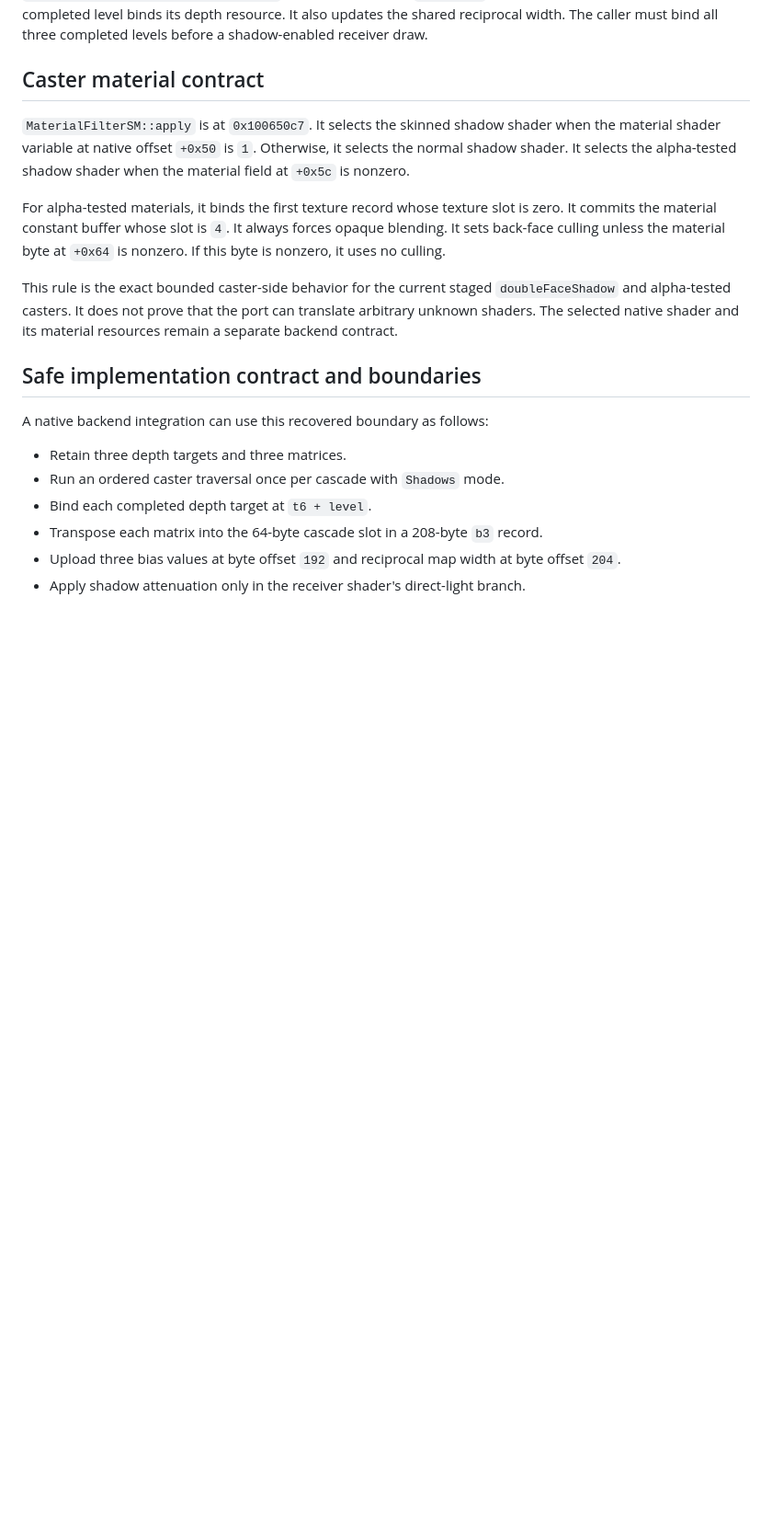
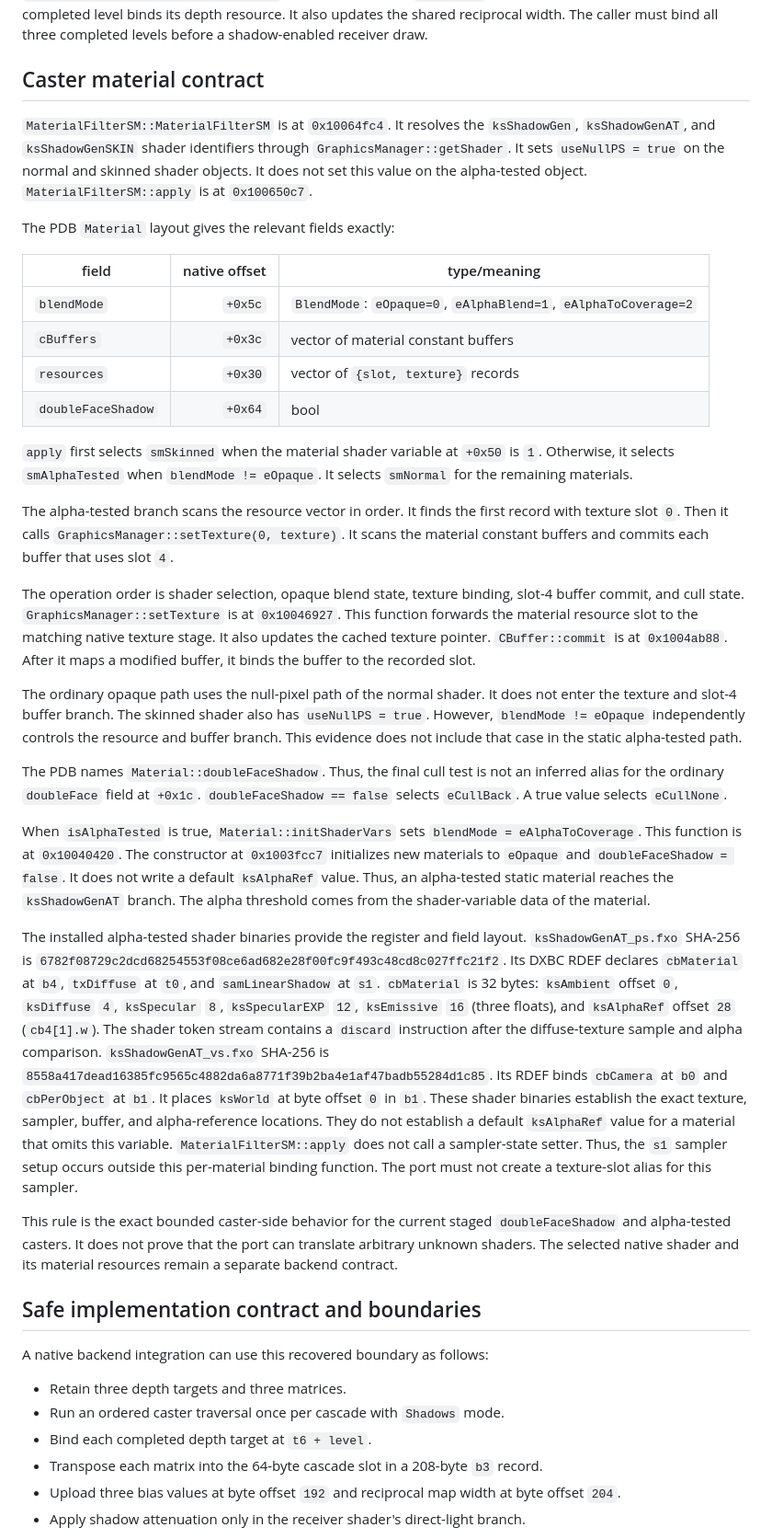
Before and after one commit to 619motorsports/newksEditor, a Markdown page: docs/evidence/ksnet-shadow-pass-execution.md, the part around the change. Shown at 92% size. Drawn GitHub-style; blank space fills up the shorter version.

Commit message:
Recover exact alpha shadow caster ABI

```diff
--- a/docs/evidence/ksnet-shadow-pass-execution.md
+++ b/docs/evidence/ksnet-shadow-pass-execution.md
@@ -75,15 +75,73 @@ levels before a shadow-enabled receiver draw.
 
 ## Caster material contract
 
-`MaterialFilterSM::apply` is at `0x100650c7`. It selects the skinned shadow
-shader when the material shader variable at native offset `+0x50` is `1`.
-Otherwise, it selects the normal shadow shader. It selects the alpha-tested
-shadow shader when the material field at `+0x5c` is nonzero.
+`MaterialFilterSM::MaterialFilterSM` is at `0x10064fc4`. It resolves the
+`ksShadowGen`, `ksShadowGenAT`, and `ksShadowGenSKIN` shader identifiers
+through `GraphicsManager::getShader`. It sets `useNullPS = true` on the normal
+and skinned shader objects. It does not set this value on the alpha-tested
+object. `MaterialFilterSM::apply` is at `0x100650c7`.
 
-For alpha-tested materials, it binds the first texture record whose texture
-slot is zero. It commits the material constant buffer whose slot is `4`. It
-always forces opaque blending. It sets back-face culling unless the material
-byte at `+0x64` is nonzero. If this byte is nonzero, it uses no culling.
+The PDB `Material` layout gives the relevant fields exactly:
+
+| field | native offset | type/meaning |
+| --- | ---: | --- |
+| `blendMode` | `+0x5c` | `BlendMode`: `eOpaque=0`, `eAlphaBlend=1`, `eAlphaToCoverage=2` |
+| `cBuffers` | `+0x3c` | vector of material constant buffers |
+| `resources` | `+0x30` | vector of `{slot, texture}` records |
+| `doubleFaceShadow` | `+0x64` | bool |
+
+`apply` first selects `smSkinned` when the material shader variable at `+0x50`
+is `1`. Otherwise, it selects `smAlphaTested` when `blendMode != eOpaque`.
+It selects `smNormal` for the remaining materials.
+
+The alpha-tested branch scans the resource vector in order. It finds the
+first record with texture slot `0`. Then it calls
+`GraphicsManager::setTexture(0, texture)`. It scans the material constant
+buffers and commits each buffer that uses slot `4`.
+
+The operation order is shader selection, opaque blend state, texture binding,
+slot-4 buffer commit, and cull state. `GraphicsManager::setTexture` is at
+`0x10046927`. This function forwards the material resource slot to the
+matching native texture stage. It also updates the cached texture pointer.
+`CBuffer::commit` is at `0x1004ab88`. After it maps a modified buffer, it
+binds the buffer to the recorded slot.
+
+The ordinary opaque path uses the null-pixel path of the normal shader. It
+does not enter the texture and slot-4 buffer branch. The skinned shader also
+has `useNullPS = true`. However, `blendMode != eOpaque` independently controls
+the resource and buffer branch. This evidence does not include that case in
+the static alpha-tested path.
+
+The PDB names `Material::doubleFaceShadow`. Thus, the final cull test is not an
+inferred alias for the ordinary `doubleFace` field at `+0x1c`.
+`doubleFaceShadow == false` selects `eCullBack`. A true value selects
+`eCullNone`.
+
+When `isAlphaTested` is true, `Material::initShaderVars` sets
+`blendMode = eAlphaToCoverage`. This function is at `0x10040420`. The
+constructor at `0x1003fcc7` initializes new materials to `eOpaque` and
+`doubleFaceShadow = false`. It does not write a default `ksAlphaRef` value.
+Thus, an alpha-tested static material reaches the `ksShadowGenAT` branch. The
+alpha threshold comes from the shader-variable data of the material.
+
+The installed alpha-tested shader binaries provide the register and field
+layout. `ksShadowGenAT_ps.fxo` SHA-256 is
+`6782f08729c2dcd68254553f08ce6ad682e28f00fc9f493c48cd8c027ffc21f2`. Its
+DXBC RDEF declares `cbMaterial` at `b4`, `txDiffuse` at `t0`, and
+`samLinearShadow` at `s1`. `cbMaterial` is 32 bytes:
+`ksAmbient` offset `0`, `ksDiffuse` `4`, `ksSpecular` `8`, `ksSpecularEXP`
+`12`, `ksEmissive` `16` (three floats), and `ksAlphaRef` offset `28`
+(`cb4[1].w`). The shader token stream contains a `discard` instruction after
+the diffuse-texture sample and alpha comparison. `ksShadowGenAT_vs.fxo`
+SHA-256 is
+`8558a417dead16385fc9565c4882da6a8771f39b2ba4e1af47badb55284d1c85`. Its
+RDEF binds `cbCamera` at `b0` and `cbPerObject` at `b1`. It places `ksWorld`
+at byte offset `0` in `b1`. These shader binaries establish the exact texture,
+sampler, buffer, and alpha-reference locations. They do not establish a
+default `ksAlphaRef` value for a material that omits this variable.
+`MaterialFilterSM::apply` does not call a sampler-state setter. Thus, the `s1`
+sampler setup occurs outside this per-material binding function. The port must
+not create a texture-slot alias for this sampler.
 
 This rule is the exact bounded caster-side behavior for the current staged
 `doubleFaceShadow` and alpha-tested casters. It does not prove that the port
```
